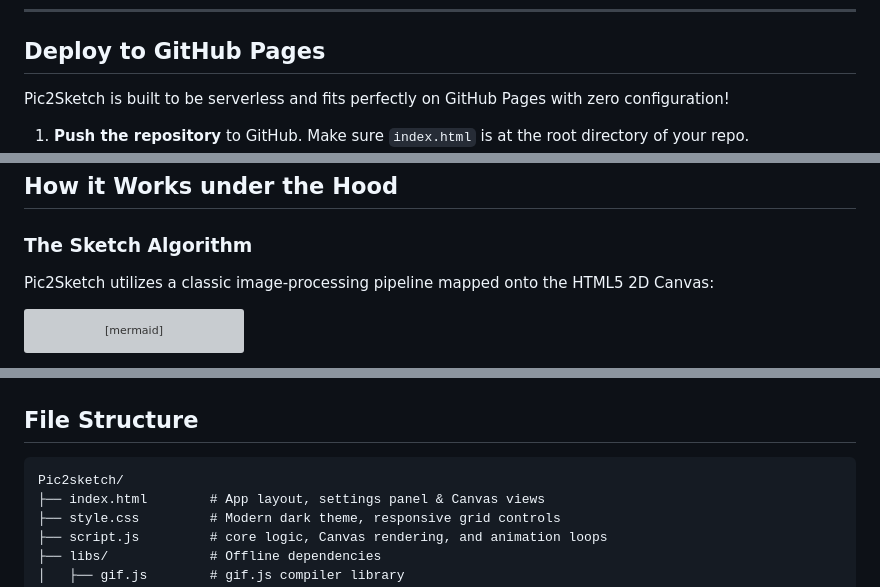
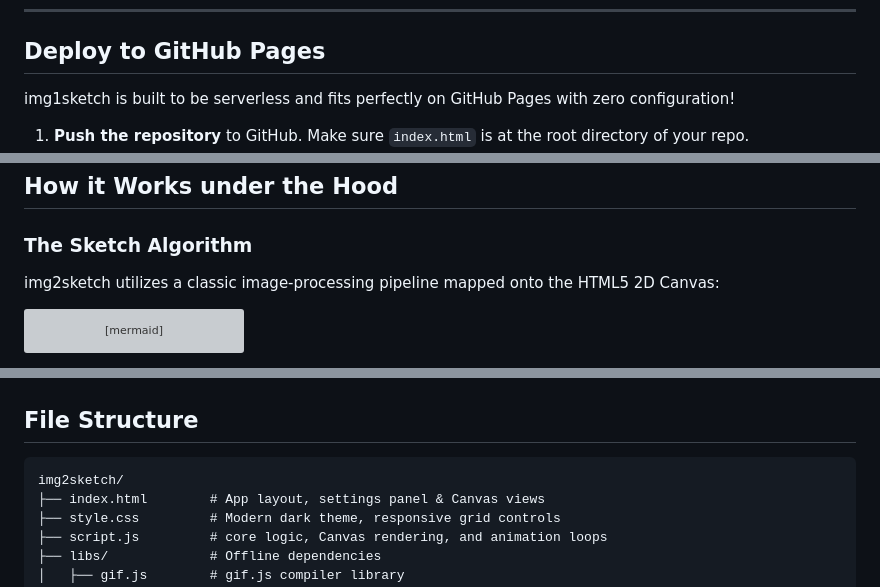
Before and after one commit to SonaliDuvesh/SketchCraft, a Markdown page: README.md, 3 parts joined by grey strips. Drawn GitHub-style; grey boxes are pictures that could not be loaded.

Commit message:
Update project name from Pic2Sketch to img2sketch

````diff
--- a/README.md
+++ b/README.md
@@ -61,7 +61,7 @@ Then open your browser and navigate to `http://localhost:8080` (or the port spec
 
 ##  Deploy to GitHub Pages
 
-Pic2Sketch is built to be serverless and fits perfectly on GitHub Pages with zero configuration!
+img1sketch is built to be serverless and fits perfectly on GitHub Pages with zero configuration!
 
 1. **Push the repository** to GitHub. Make sure `index.html` is at the root directory of your repo.
 2. Go to your repository settings on GitHub: **Settings ➔ Pages**.
@@ -79,7 +79,7 @@ Pic2Sketch is built to be serverless and fits perfectly on GitHub Pages with zer
 ## How it Works under the Hood
 
 ### The Sketch Algorithm
-Pic2Sketch utilizes a classic image-processing pipeline mapped onto the HTML5 2D Canvas:
+img2sketch utilizes a classic image-processing pipeline mapped onto the HTML5 2D Canvas:
 
 ```mermaid
 graph TD
@@ -115,7 +115,7 @@ Rather than standard fade-ins, the animation simulates an artist drawing:
 ## File Structure
 
 ```hl
-Pic2sketch/
+img2sketch/
 ├── index.html        # App layout, settings panel & Canvas views
 ├── style.css         # Modern dark theme, responsive grid controls
 ├── script.js         # core logic, Canvas rendering, and animation loops
````
